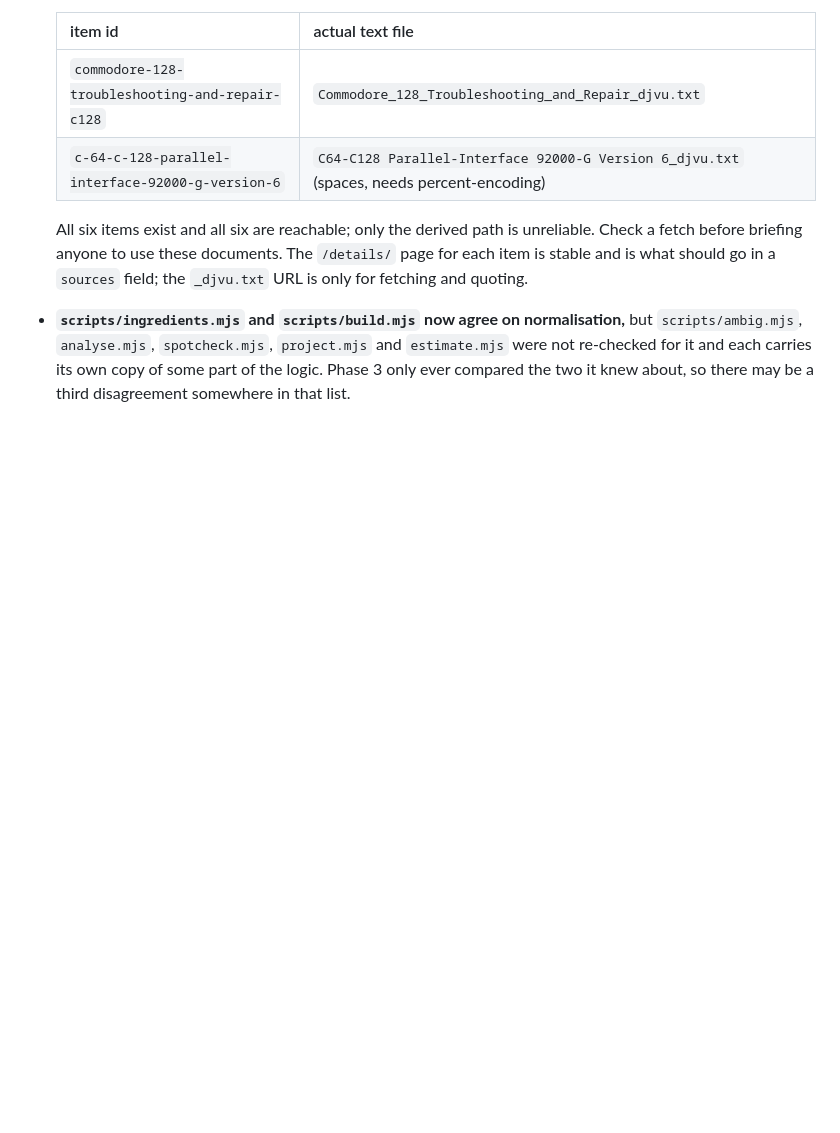
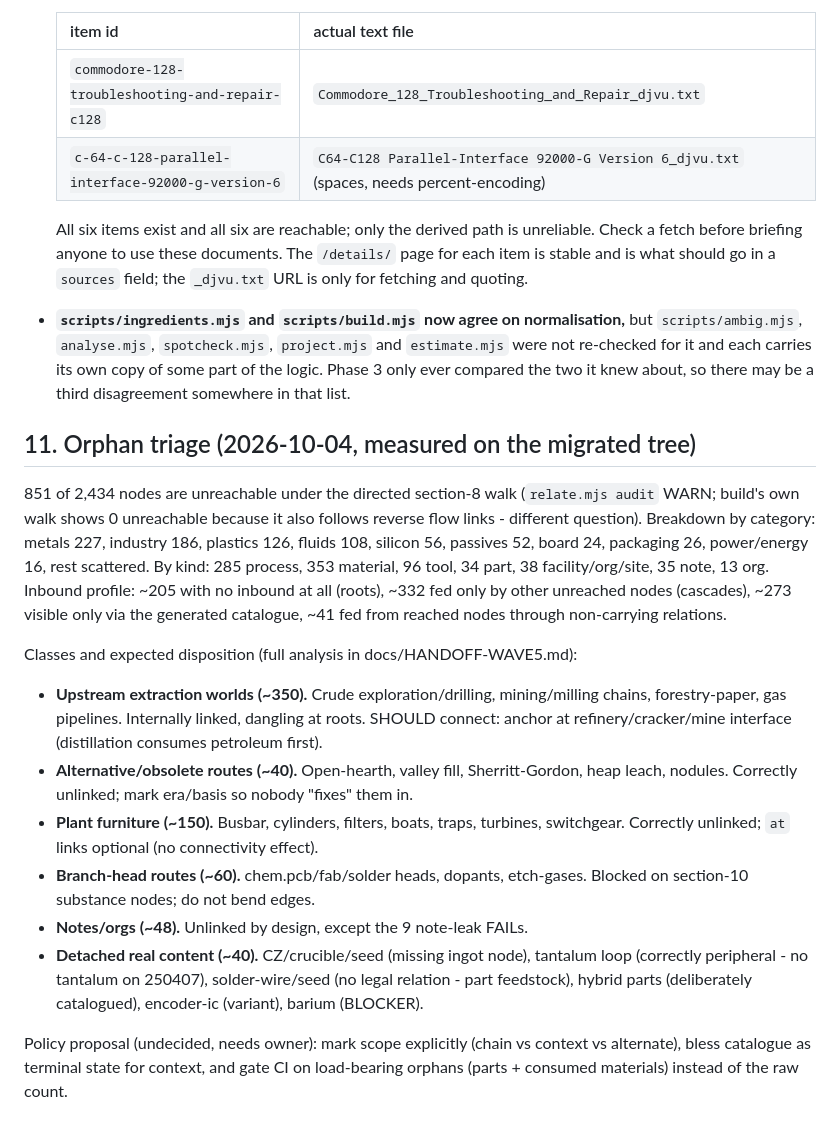
Before and after one commit to DemoninCG/C64chain, a Markdown page: docs/TODO.md, the part around the change. Drawn GitHub-style; blank space fills up the shorter version.

Commit message:
Docs: TODO orphan triage (section 11) + HANDOFF-WAVE5 fresh-session handoff

```diff
--- a/docs/TODO.md
+++ b/docs/TODO.md
@@ -544,3 +544,40 @@ Wikipedia source that could actually be verified.
   `estimate.mjs` were not re-checked for it and each carries its own copy of some
   part of the logic. Phase 3 only ever compared the two it knew about, so there
   may be a third disagreement somewhere in that list.
+
+## 11. Orphan triage (2026-10-04, measured on the migrated tree)
+
+851 of 2,434 nodes are unreachable under the directed section-8 walk
+(`relate.mjs audit` WARN; build's own walk shows 0 unreachable because it
+also follows reverse flow links - different question). Breakdown by category:
+metals 227, industry 186, plastics 126, fluids 108, silicon 56, passives 52,
+board 24, packaging 26, power/energy 16, rest scattered. By kind: 285 process,
+353 material, 96 tool, 34 part, 38 facility/org/site, 35 note, 13 org.
+Inbound profile: ~205 with no inbound at all (roots), ~332 fed only by other
+unreached nodes (cascades), ~273 visible only via the generated catalogue,
+~41 fed from reached nodes through non-carrying relations.
+
+Classes and expected disposition (full analysis in docs/HANDOFF-WAVE5.md):
+
+- **Upstream extraction worlds (~350).** Crude exploration/drilling,
+  mining/milling chains, forestry-paper, gas pipelines. Internally linked,
+  dangling at roots. SHOULD connect: anchor at refinery/cracker/mine
+  interface (distillation consumes petroleum first).
+- **Alternative/obsolete routes (~40).** Open-hearth, valley fill,
+  Sherritt-Gordon, heap leach, nodules. Correctly unlinked; mark era/basis
+  so nobody "fixes" them in.
+- **Plant furniture (~150).** Busbar, cylinders, filters, boats, traps,
+  turbines, switchgear. Correctly unlinked; `at` links optional (no
+  connectivity effect).
+- **Branch-head routes (~60).** chem.pcb/fab/solder heads, dopants,
+  etch-gases. Blocked on section-10 substance nodes; do not bend edges.
+- **Notes/orgs (~48).** Unlinked by design, except the 9 note-leak FAILs.
+- **Detached real content (~40).** CZ/crucible/seed (missing ingot node),
+  tantalum loop (correctly peripheral - no tantalum on 250407),
+  solder-wire/seed (no legal relation - part feedstock), hybrid parts
+  (deliberately catalogued), encoder-ic (variant), barium (BLOCKER).
+
+Policy proposal (undecided, needs owner): mark scope explicitly
+(chain vs context vs alternate), bless catalogue as terminal state for
+context, and gate CI on load-bearing orphans (parts + consumed materials)
+instead of the raw count.
```
Also changed, not shown: docs/HANDOFF-WAVE5.md (added, +135 -0 lines).
